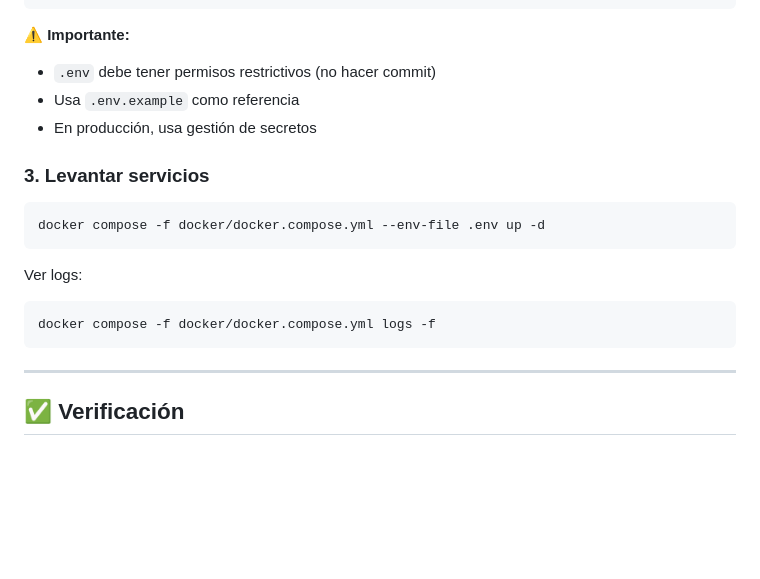
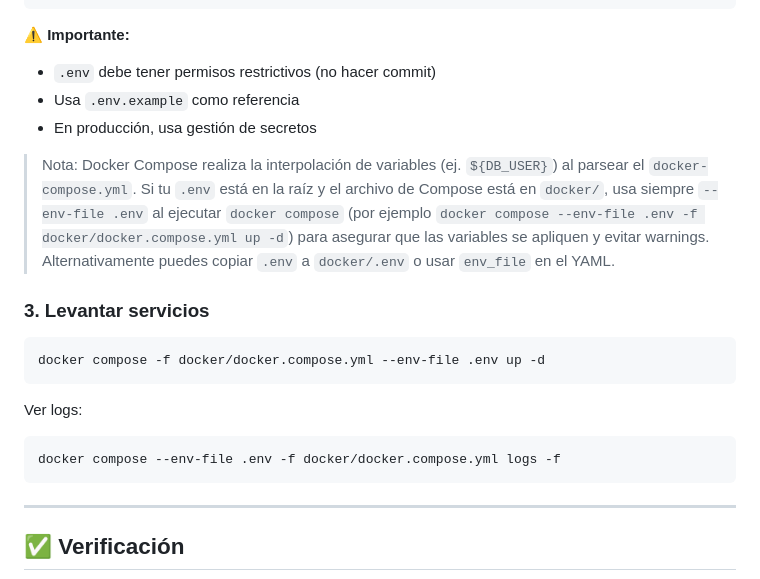
Before and after one commit to RodrigoMijangos/recolecta_web, a Markdown page: docs/01-setup-local.md, the part around one of its changes. Drawn GitHub-style; blank space fills up the shorter version.

````diff
--- a/docs/01-setup-local.md
+++ b/docs/01-setup-local.md
@@ -72,6 +72,8 @@ ENVIRONMENT=development
 - Usa `.env.example` como referencia
 - En producción, usa gestión de secretos
 
+> Nota: Docker Compose realiza la interpolación de variables (ej. `${DB_USER}`) al parsear el `docker-compose.yml`. Si tu `.env` está en la raíz y el archivo de Compose está en `docker/`, usa siempre `--env-file .env` al ejecutar `docker compose` (por ejemplo `docker compose --env-file .env -f docker/docker.compose.yml up -d`) para asegurar que las variables se apliquen y evitar warnings. Alternativamente puedes copiar `.env` a `docker/.env` o usar `env_file` en el YAML.
+
 ### 3. Levantar servicios
 
 ```bash
@@ -80,7 +82,7 @@ docker compose -f docker/docker.compose.yml --env-file .env up -d
 
 Ver logs:
 ```bash
-docker compose -f docker/docker.compose.yml logs -f
+docker compose --env-file .env -f docker/docker.compose.yml logs -f
 ```
 
 ---
````
Also changed, not shown: other parts of docs/01-setup-local.md (+12 -12 lines), CHANGELOG.md (+8 -0 lines).
